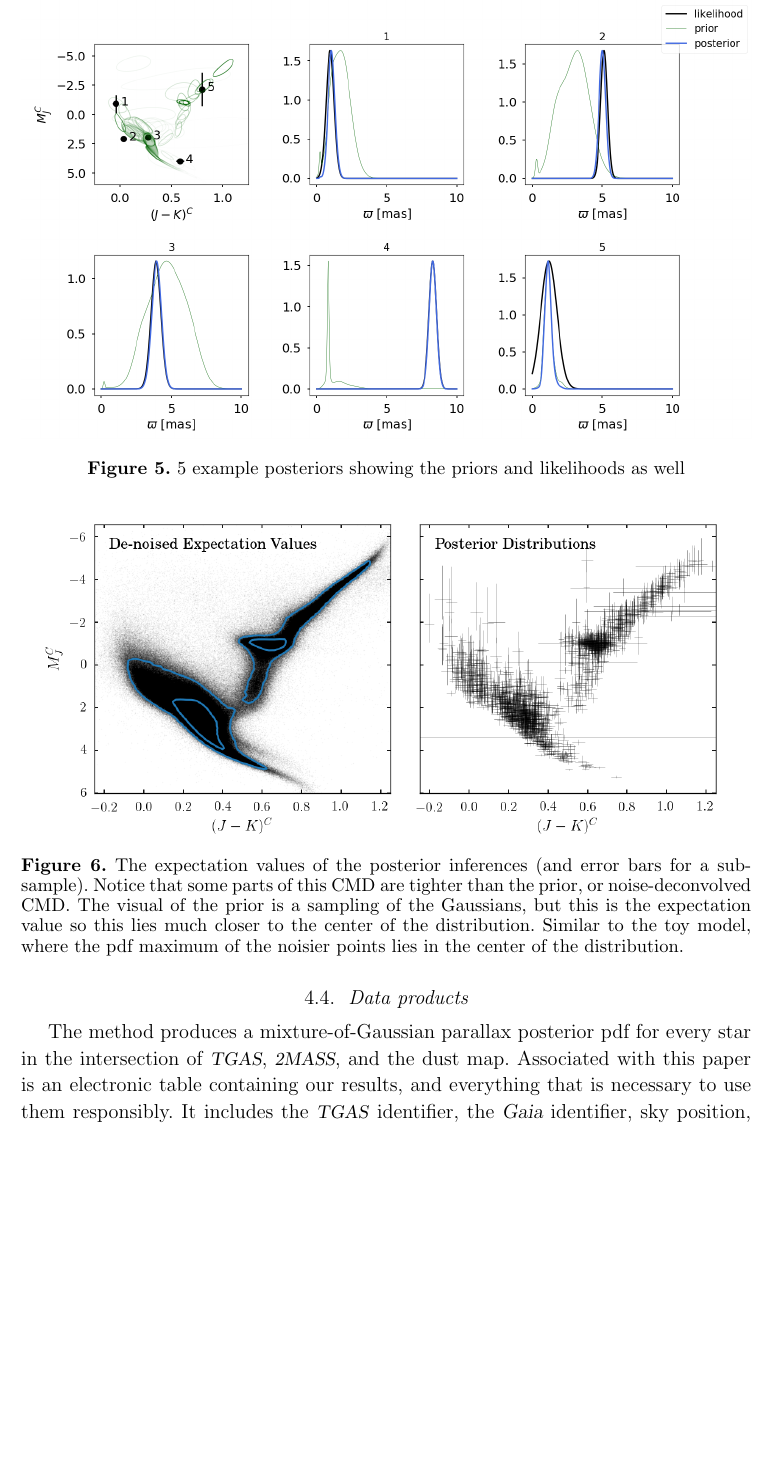
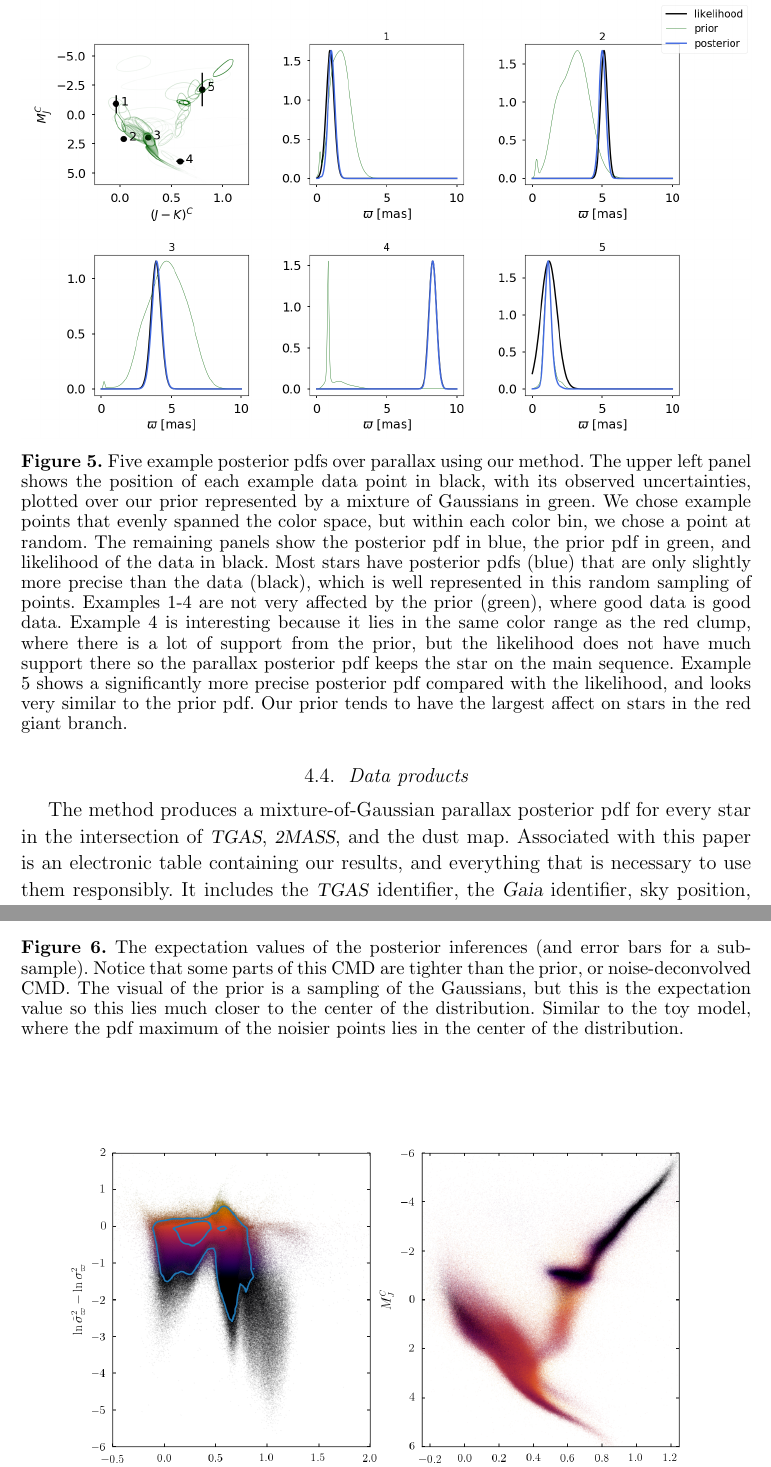
Before and after one commit to andersdot/photoParallax, a LaTeX paper (paper/paper.tex): part of page 15 of 25 before the commit and two parts of pages 15 and 16 of 25 after it, the two joined at a grey line, cut at the place of the change, the shorter picture padded with empty space. Compiled offline with pdfLaTeX.

Commit message:
figure 5 caption

```diff
--- a/paper/paper.tex
+++ b/paper/paper.tex
@@ -597,7 +597,15 @@ This is a fairly standard result: the deconvolution of uncertainties is stronger
 \begin{figure}
 \centering
   \includegraphics[width=\textwidth]{posterior.png}
-\caption{5 example posteriors showing the priors and likelihoods as well}
+\caption{Five example posterior pdfs over parallax using our method.
+The upper left panel shows the position of each example data point in black, with its observed uncertainties, plotted over our prior represented by a mixture of Gaussians in green.
+We chose example points that evenly spanned the color space, but within each color bin, we chose a point at random.
+The remaining panels show the posterior pdf in blue, the prior pdf in green, and likelihood of the data in black.
+Most stars have posterior pdfs (blue) that are only slightly more precise than the data (black), which is well represented in this random sampling of points.
+Examples 1-4 are not very affected by the prior (green), where good data is good data.
+Example 4 is interesting because it lies in the same color range as the red clump, where there is a lot of support from the prior, but the likelihood does not have much support there so the parallax posterior pdf keeps the star on the main sequence.
+Example 5 shows a significantly more precise posterior pdf compared with the likelihood, and looks very similar to the prior pdf.
+Our prior tends to have the largest affect on stars in the red giant branch.}
 \label{fig:posterior}
 \end{figure}
 
```
